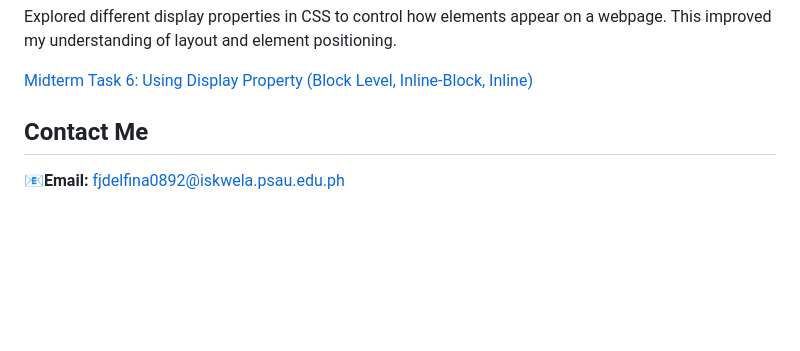
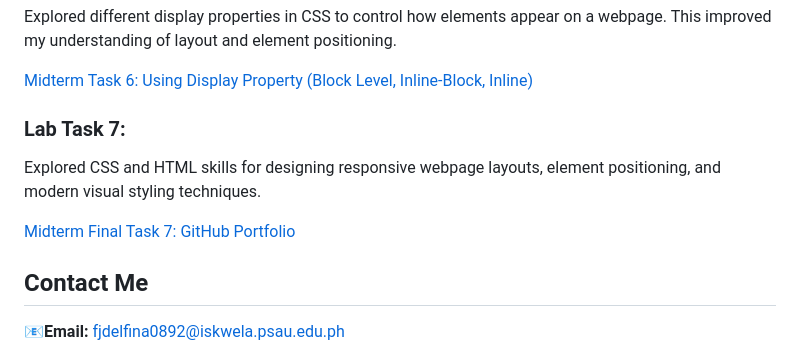
Before and after one commit to FrancineDelfina01/WS101, a Markdown page: README.md, the part around the change. Rendered like a GitHub page; blank space fills up the shorter version.

```diff
--- a/README.md
+++ b/README.md
@@ -193,6 +193,9 @@ footer{
 <h3 class="lt">Lab Task 6:</h3>
 <p>Explored different display properties in CSS to control how elements appear on a webpage. This improved my understanding of layout and element positioning.</p>
 <a href="MIDTERMS TASKS/portfolio/labtask6.html" target="_blank" class="link">Midterm Task 6: Using Display Property (Block Level, Inline-Block, Inline) </a>
+<h3 class="lt">Lab Task 7:</h3>
+<p>Explored CSS and HTML skills for designing responsive webpage layouts, element positioning, and modern visual styling techniques.</p>
+<a href="MIDTERMS TASKS/portfolio/labtask7.html" target="_blank" class="link">Midterm Final Task 7: GitHub Portfolio</a>
 </div>
 <div class="topics"  id="Contacts">
 <h2 >Contact Me</h2>
```
